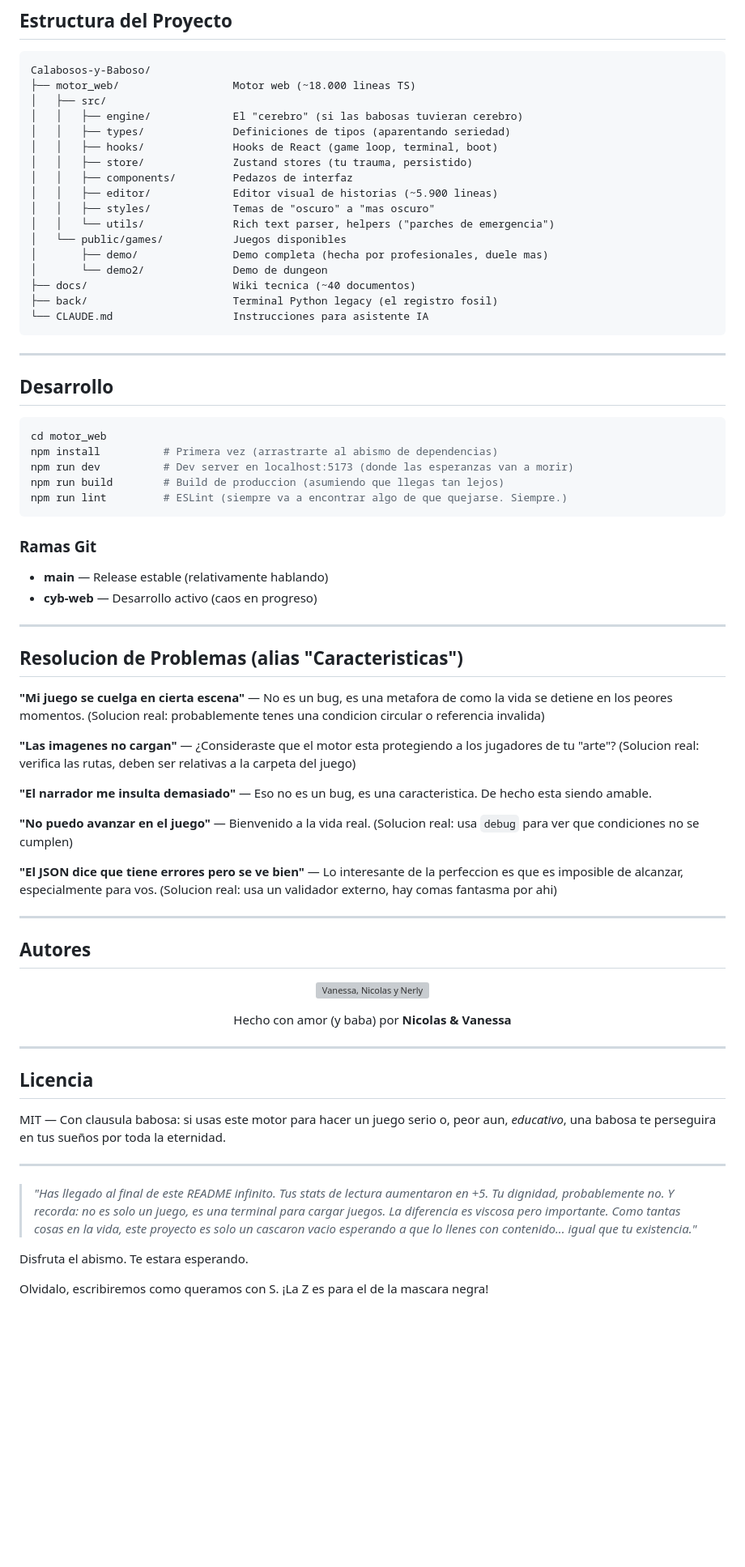
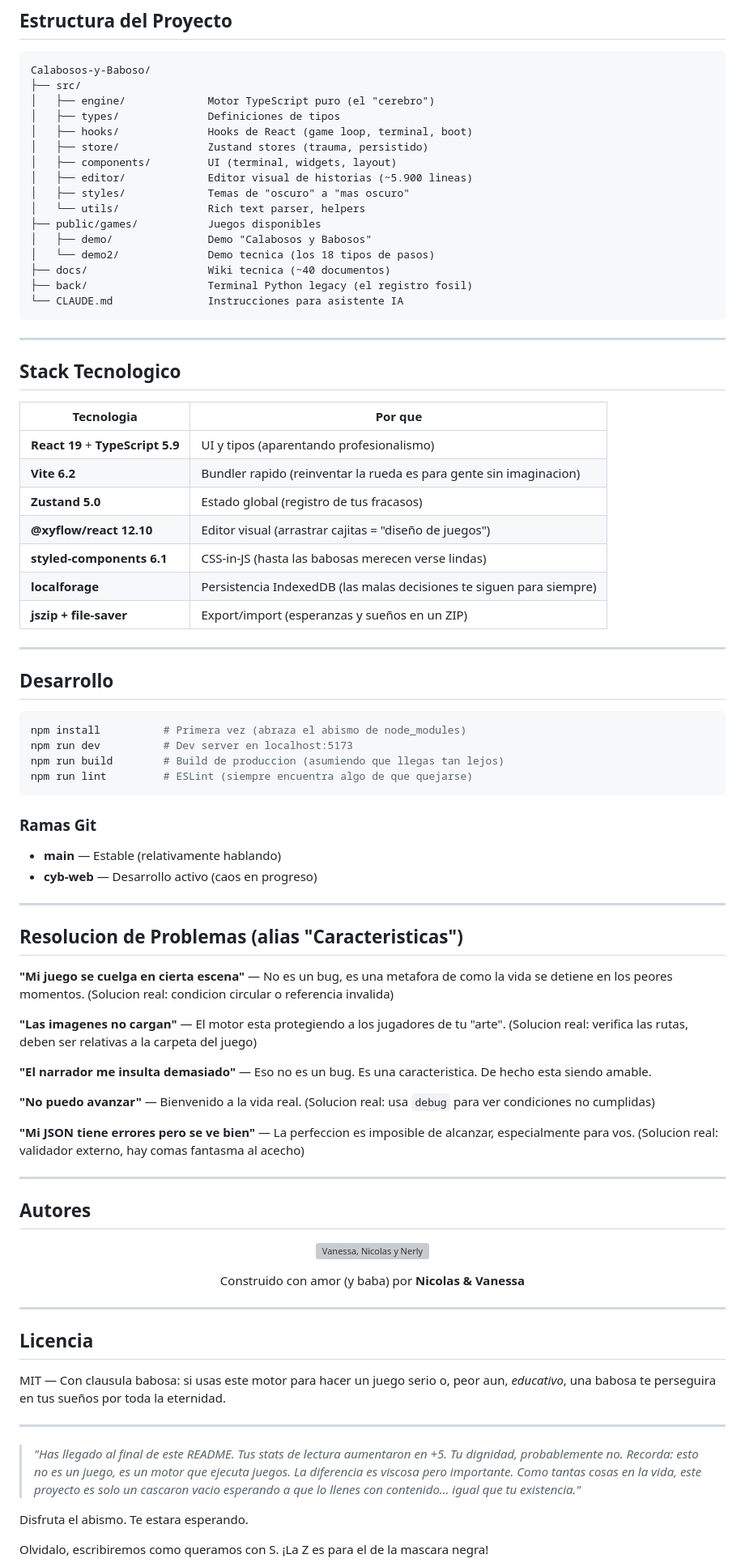
Before and after one commit to Vanne11/Calabosos-y-Baboso, a Markdown page: README_ES.md, the part around one of its changes. Shown at 81% size. Rendered like a GitHub page; blank space fills up the shorter version; grey boxes are pictures that could not be loaded.

````diff
--- a/README_ES.md
+++ b/README_ES.md
@@ -301,54 +237,66 @@ La documentacion tecnica completa vive en el directorio [`docs/`](docs/). Leela.
 
 ```
 Calabosos-y-Baboso/
-├── motor_web/                  Motor web (~18.000 lineas TS)
-│   ├── src/
-│   │   ├── engine/             El "cerebro" (si las babosas tuvieran cerebro)
-│   │   ├── types/              Definiciones de tipos (aparentando seriedad)
-│   │   ├── hooks/              Hooks de React (game loop, terminal, boot)
-│   │   ├── store/              Zustand stores (tu trauma, persistido)
-│   │   ├── components/         Pedazos de interfaz
-│   │   ├── editor/             Editor visual de historias (~5.900 lineas)
-│   │   ├── styles/             Temas de "oscuro" a "mas oscuro"
-│   │   └── utils/              Rich text parser, helpers ("parches de emergencia")
-│   └── public/games/           Juegos disponibles
-│       ├── demo/               Demo completa (hecha por profesionales, duele mas)
-│       └── demo2/              Demo de dungeon
-├── docs/                       Wiki tecnica (~40 documentos)
-├── back/                       Terminal Python legacy (el registro fosil)
-└── CLAUDE.md                   Instrucciones para asistente IA
+├── src/
+│   ├── engine/             Motor TypeScript puro (el "cerebro")
+│   ├── types/              Definiciones de tipos
+│   ├── hooks/              Hooks de React (game loop, terminal, boot)
+│   ├── store/              Zustand stores (trauma, persistido)
+│   ├── components/         UI (terminal, widgets, layout)
+│   ├── editor/             Editor visual de historias (~5.900 lineas)
+│   ├── styles/             Temas de "oscuro" a "mas oscuro"
+│   └── utils/              Rich text parser, helpers
+├── public/games/           Juegos disponibles
+│   ├── demo/               Demo "Calabosos y Babosos"
+│   └── demo2/              Demo tecnica (los 18 tipos de pasos)
+├── docs/                   Wiki tecnica (~40 documentos)
+├── back/                   Terminal Python legacy (el registro fosil)
+└── CLAUDE.md               Instrucciones para asistente IA
 ```
+
+---
+
+## Stack Tecnologico
+
+| Tecnologia | Por que |
+|---|---|
+| **React 19** + **TypeScript 5.9** | UI y tipos (aparentando profesionalismo) |
+| **Vite 6.2** | Bundler rapido (reinventar la rueda es para gente sin imaginacion) |
+| **Zustand 5.0** | Estado global (registro de tus fracasos) |
+| **@xyflow/react 12.10** | Editor visual (arrastrar cajitas = "diseño de juegos") |
+| **styled-components 6.1** | CSS-in-JS (hasta las babosas merecen verse lindas) |
+| **localforage** | Persistencia IndexedDB (las malas decisiones te siguen para siempre) |
+| **jszip + file-saver** | Export/import (esperanzas y sueños en un ZIP) |
 
 ---
 
 ## Desarrollo
 
 ```bash
-cd motor_web
-npm install          # Primera vez (arrastrarte al abismo de dependencias)
-npm run dev          # Dev server en localhost:5173 (donde las esperanzas van a morir)
+npm install          # Primera vez (abraza el abismo de node_modules)
+npm run dev          # Dev server en localhost:5173
 npm run build        # Build de produccion (asumiendo que llegas tan lejos)
-npm run lint         # ESLint (siempre va a encontrar algo de que quejarse. Siempre.)
+npm run lint         # ESLint (siempre encuentra algo de que quejarse)
 ```
 
 ### Ramas Git
 
-- **main** — Release estable (relativamente hablando)
+- **main** — Estable (relativamente hablando)
 - **cyb-web** — Desarrollo activo (caos en progreso)
 
 ---
 
 ## Resolucion de Problemas (alias "Caracteristicas")
 
-**"Mi juego se cuelga en cierta escena"** — No es un bug, es una metafora de como la vida se detiene en los peores momentos. (Solucion real: probablemente tenes una condicion circular o referencia invalida)
+**"Mi juego se cuelga en cierta escena"** — No es un bug, es una metafora de como la vida se detiene en los peores momentos. (Solucion real: condicion circular o referencia invalida)
 
-**"Las imagenes no cargan"** — ¿Consideraste que el motor esta protegiendo a los jugadores de tu "arte"? (Solucion real: verifica las rutas, deben ser relativas a la carpeta del juego)
+**"Las imagenes no cargan"** — El motor esta protegiendo a los jugadores de tu "arte". (Solucion real: verifica las rutas, deben ser relativas a la carpeta del juego)
 
-**"El narrador me insulta demasiado"** — Eso no es un bug, es una caracteristica. De hecho esta siendo amable.
+**"El narrador me insulta demasiado"** — Eso no es un bug. Es una caracteristica. De hecho esta siendo amable.
 
-**"No puedo avanzar en el juego"** — Bienvenido a la vida real. (Solucion real: usa `debug` para ver que condiciones no se cumplen)
+**"No puedo avanzar"** — Bienvenido a la vida real. (Solucion real: usa `debug` para ver condiciones no cumplidas)
 
-**"El JSON dice que tiene errores pero se ve bien"** — Lo interesante de la perfeccion es que es imposible de alcanzar, especialmente para vos. (Solucion real: usa un validador externo, hay comas fantasma por ahi)
+**"Mi JSON tiene errores pero se ve bien"** — La perfeccion es imposible de alcanzar, especialmente para vos. (Solucion real: validador externo, hay comas fantasma al acecho)
 
 ---
 
@@ -359,7 +307,7 @@ npm run lint         # ESLint (siempre va a encontrar algo de que quejarse. Siem
 </p>
 
 <p align="center">
-  Hecho con amor (y baba) por <b>Nicolas & Vanessa</b>
+  Construido con amor (y baba) por <b>Nicolas & Vanessa</b>
 </p>
 
 ---
@@ -370,7 +318,7 @@ MIT — Con clausula babosa: si usas este motor para hacer un juego serio o, peo
 
 ---
 
-> *"Has llegado al final de este README infinito. Tus stats de lectura aumentaron en +5. Tu dignidad, probablemente no. Y recorda: no es solo un juego, es una terminal para cargar juegos. La diferencia es viscosa pero importante. Como tantas cosas en la vida, este proyecto es solo un cascaron vacio esperando a que lo llenes con contenido... igual que tu existencia."*
+> *"Has llegado al final de este README. Tus stats de lectura aumentaron en +5. Tu dignidad, probablemente no. Recorda: esto no es un juego, es un motor que ejecuta juegos. La diferencia es viscosa pero importante. Como tantas cosas en la vida, este proyecto es solo un cascaron vacio esperando a que lo llenes con contenido... igual que tu existencia."*
 
 Disfruta el abismo. Te estara esperando.
 
````
Also changed, not shown: other parts of README_ES.md (+95 -159 lines), README.md (+135 -185 lines).
